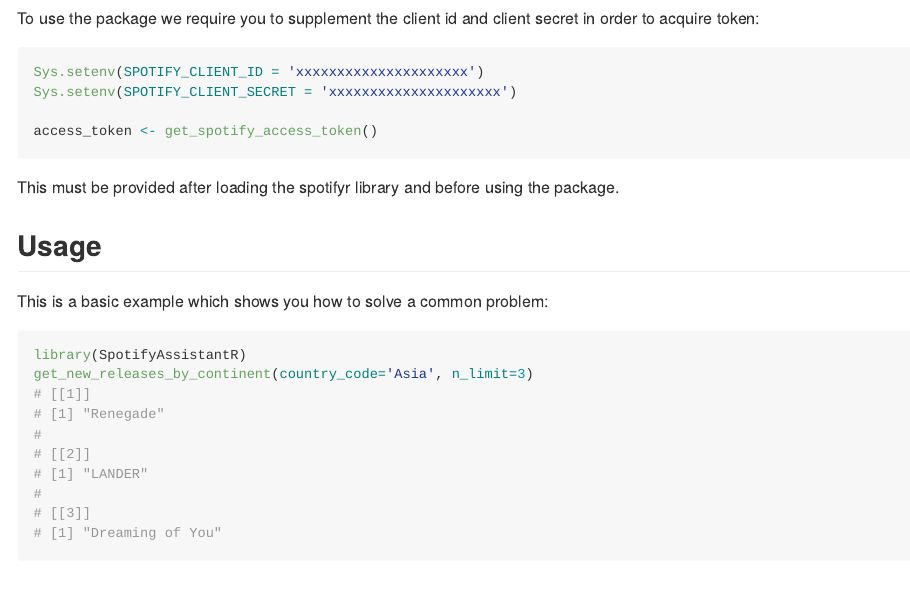
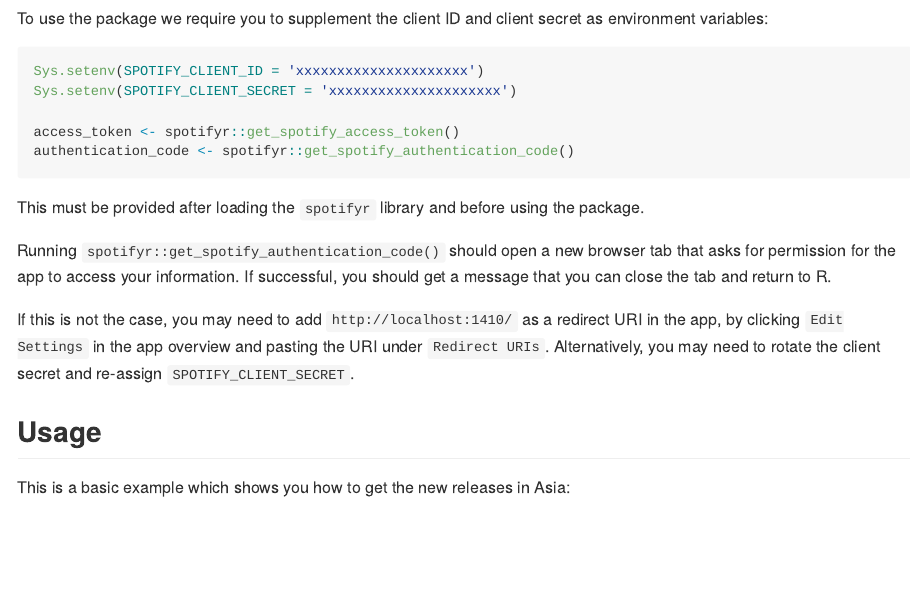
Before and after one commit to UBC-MDS/SpotifyAssistantR, an R Markdown document (README.Rmd): the page in a window 1100 px wide, from 980 px down before the commit and from 1280 px down after it, so that both start at the same text. The pictures show the output file README.md that the author committed with the source, drawn offline in the style of GitHub.

Commit message:
added environment setup details

````diff
--- a/README.Rmd
+++ b/README.Rmd
@@ -57,2 +59 @@
 
-To use the package we require you to supplement the client id and client secret in order to acquire token:
@@ -59,15 +68,27 @@
+To use the package we require you to supplement the client ID and client secret
+as environment variables:
 
 ```r
 Sys.setenv(SPOTIFY_CLIENT_ID = 'xxxxxxxxxxxxxxxxxxxxx')
 Sys.setenv(SPOTIFY_CLIENT_SECRET = 'xxxxxxxxxxxxxxxxxxxxx')
 
-access_token <- get_spotify_access_token()
+access_token <- spotifyr::get_spotify_access_token()
+authentication_code <- spotifyr::get_spotify_authentication_code()
 ```
-This must be provided after loading the spotifyr library and before using the package.
+This must be provided after loading the `spotifyr` library and before using the package.
+
+Running `spotifyr::get_spotify_authentication_code()` should open a new browser tab
+that asks for permission for the app to access your information. If successful, you
+should get a message that you can close the tab and return to R.
+
+If this is not the case, you may need to add `http://localhost:1410/` as a
+redirect URI in the app, by clicking `Edit Settings` in the app overview and
+pasting the URI under `Redirect URIs`. Alternatively, you may need to rotate the
+client secret and re-assign `SPOTIFY_CLIENT_SECRET`.
 
 ## Usage
 
-This is a basic example which shows you how to solve a common problem:
+This is a basic example which shows you how to get the new releases in Asia:
 
 ```r
 library(SpotifyAssistantR)
````
Also changed, not shown: README.md, README.Rmd (23 more changed lines), 3 other files.
